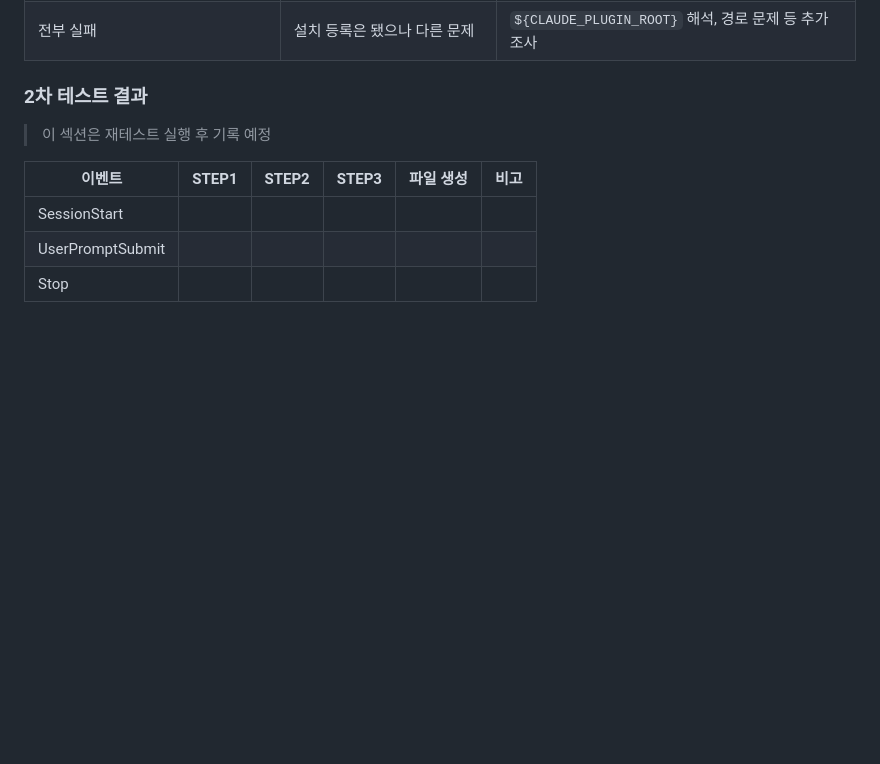
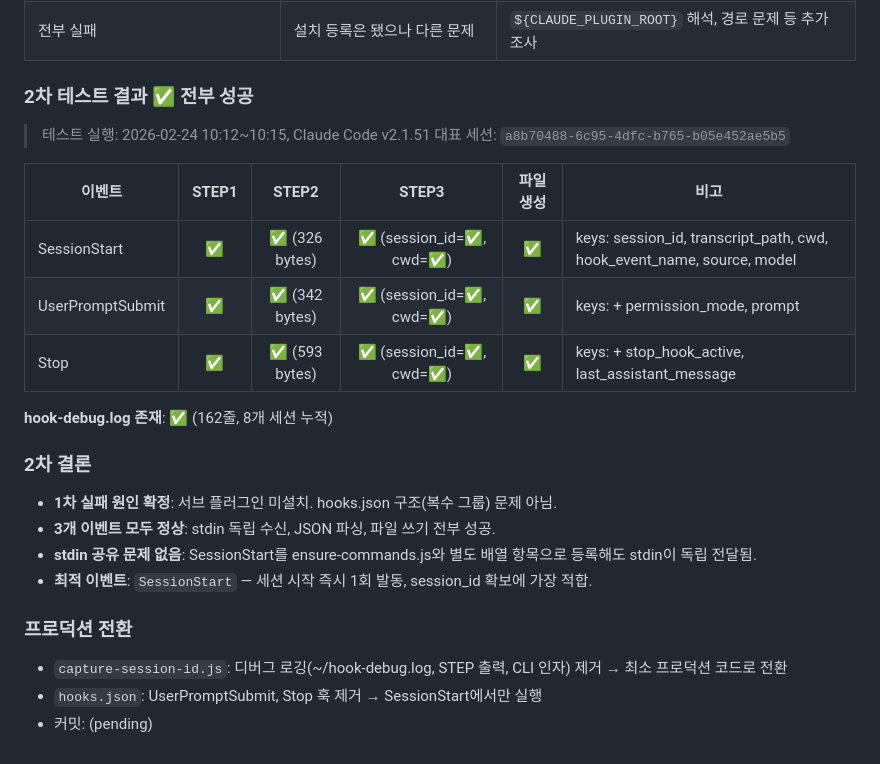
Before and after one commit to ahnbu/my-plugins, a Markdown page: 세션ID테스트4차_디버그계획_20260224.md, the part around the change. Drawn GitHub-style; blank space fills up the shorter version.

Commit message:
docs: 2차 테스트 결과 기록 + 프로덕션 전환 내역 추가
Co-Authored-By: Claude Opus 4.6 <noreply@anthropic.com>

```diff
--- a/세션ID테스트4차_디버그계획_20260224.md
+++ b/세션ID테스트4차_디버그계획_20260224.md
@@ -306,12 +306,28 @@ Claude Code 플러그인 시스템에서는:
 | SessionStart 그룹2만 실패 | 복수 그룹 short-circuit 가설 부활 | 그룹 병합 후 재테스트 |
 | 전부 실패 | 설치 등록은 됐으나 다른 문제 | `${CLAUDE_PLUGIN_ROOT}` 해석, 경로 문제 등 추가 조사 |
 
-### 2차 테스트 결과
+### 2차 테스트 결과 ✅ 전부 성공
 
-> 이 섹션은 재테스트 실행 후 기록 예정
+> 테스트 실행: 2026-02-24 10:12~10:15, Claude Code v2.1.51
+> 대표 세션: `a8b70488-6c95-4dfc-b765-b05e452ae5b5`
 
 | 이벤트 | STEP1 | STEP2 | STEP3 | 파일 생성 | 비고 |
 |--------|:---:|:---:|:---:|:---:|------|
-| SessionStart | | | | | |
-| UserPromptSubmit | | | | | |
-| Stop | | | | | |
+| SessionStart | ✅ | ✅ (326 bytes) | ✅ (session_id=✅, cwd=✅) | ✅ | keys: session_id, transcript_path, cwd, hook_event_name, source, model |
+| UserPromptSubmit | ✅ | ✅ (342 bytes) | ✅ (session_id=✅, cwd=✅) | ✅ | keys: + permission_mode, prompt |
+| Stop | ✅ | ✅ (593 bytes) | ✅ (session_id=✅, cwd=✅) | ✅ | keys: + stop_hook_active, last_assistant_message |
+
+**hook-debug.log 존재**: ✅ (162줄, 8개 세션 누적)
+
+### 2차 결론
+
+- **1차 실패 원인 확정**: 서브 플러그인 미설치. hooks.json 구조(복수 그룹) 문제 아님.
+- **3개 이벤트 모두 정상**: stdin 독립 수신, JSON 파싱, 파일 쓰기 전부 성공.
+- **stdin 공유 문제 없음**: SessionStart를 ensure-commands.js와 별도 배열 항목으로 등록해도 stdin이 독립 전달됨.
+- **최적 이벤트**: `SessionStart` — 세션 시작 즉시 1회 발동, session_id 확보에 가장 적합.
+
+### 프로덕션 전환
+
+- `capture-session-id.js`: 디버그 로깅(~/hook-debug.log, STEP 출력, CLI 인자) 제거 → 최소 프로덕션 코드로 전환
+- `hooks.json`: UserPromptSubmit, Stop 훅 제거 → SessionStart에서만 실행
+- 커밋: (pending)
```
